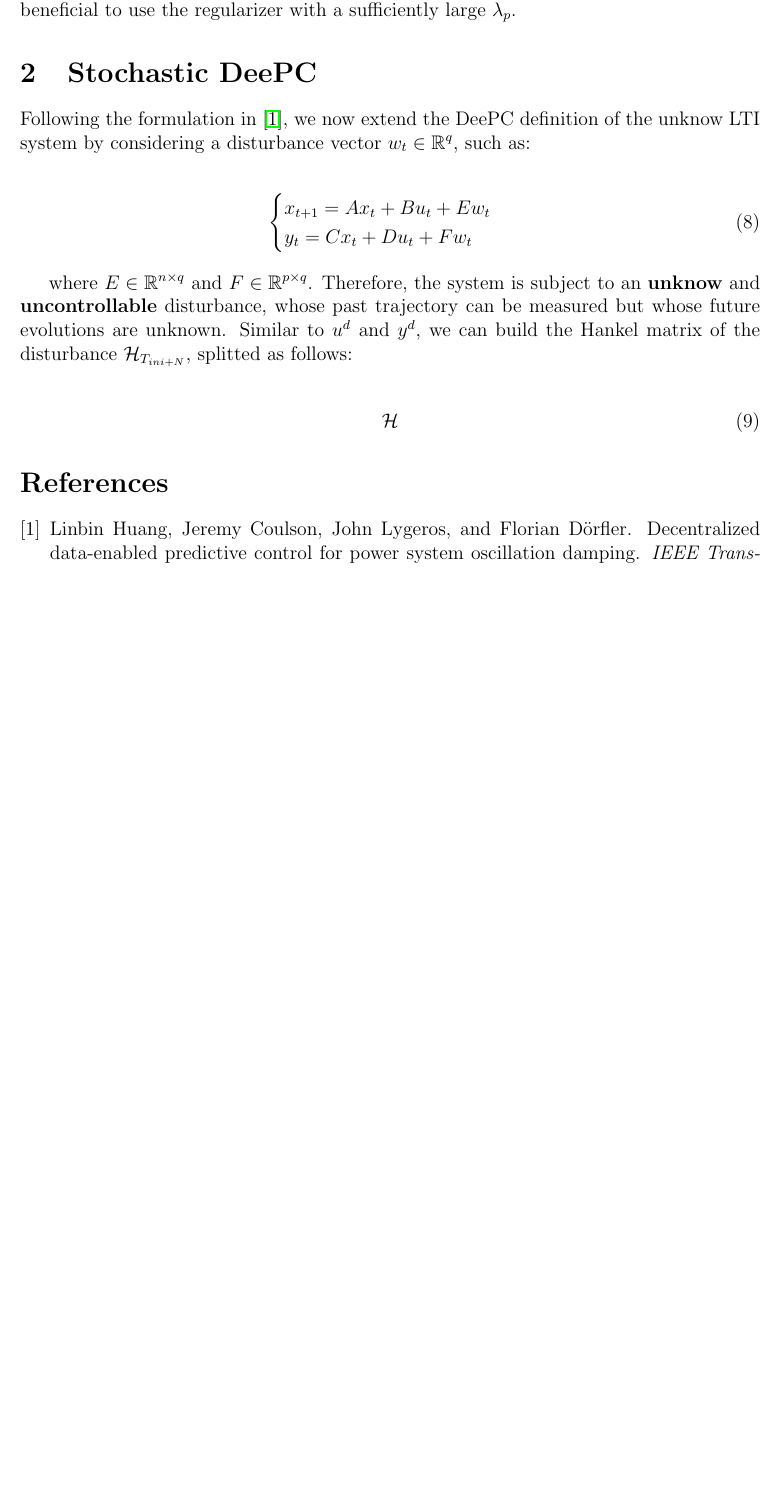
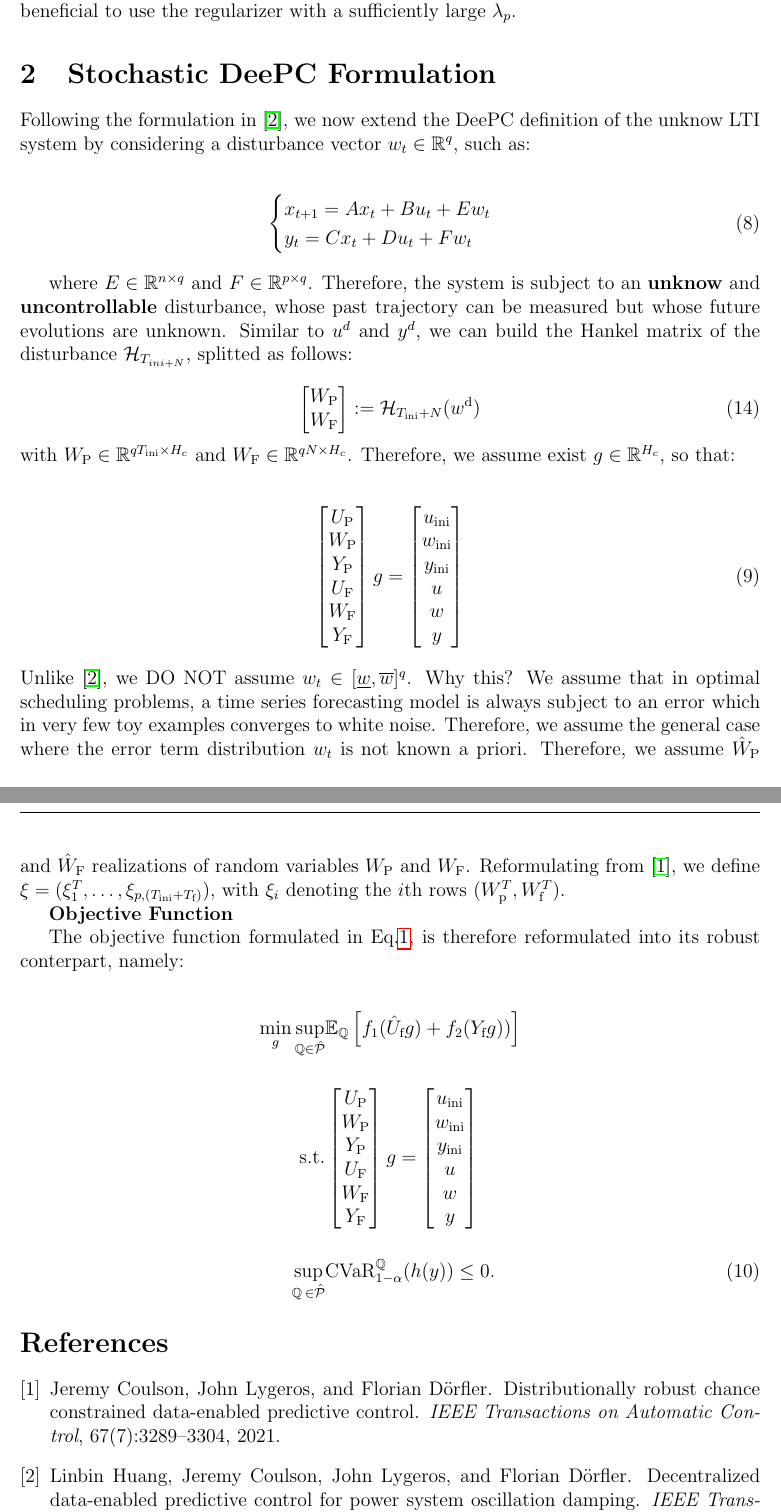
Before and after one commit to qtt-alessandro/Notes, a LaTeX document (dro_notes/dro_notes.tex): part of page 3 of 3 before the commit and two parts of pages 3 and 4 of 4 after it, the two joined at a grey line, cut so that both start at the same text, the shorter picture padded with empty space. Compiled offline with pdfLaTeX.

Commit message:
dro notes

```diff
--- a/dro_notes/dro_notes.tex
+++ b/dro_notes/dro_notes.tex
@@ -142,7 +142,7 @@ This ensures that the computed \( g \) is the smallest norm solution to:
 
 In the noiseless case (\( \lambda_s = 0 \)) with regularization constant \( \lambda_p \geq 0 \), the optimization problem ensures that both \( u \) and \( y \) match the reference trajectory \( u_r, y_r \), making it beneficial to use the regularizer with a sufficiently large \( \lambda_p \).
 
-\section{Stochastic DeePC}
+\section{Stochastic DeePC Formulation}
 Following the formulation in \cite{huang2021decentralized}, we now extend the DeePC definition of the unknow LTI system by considering a disturbance vector $w_t \in \mathbb{R}^q$, such as:
 
 \begin{align}
@@ -155,10 +155,63 @@ Following the formulation in \cite{huang2021decentralized}, we now extend the De
 where $E \in \mathbb{R}^{n \times q}$ and $F \in \mathbb{R}^{p \times q}$.
 Therefore, the system is subject to an \textbf{unknow} and \textbf{uncontrollable} disturbance, whose past trajectory can be measured but whose future evolutions are unknown. Similar to $u^d$ and $y^d$, we can build the Hankel matrix of the disturbance $\mathcal{H}_{T_{ini + N}}$, splitted as follows:
 
+\begin{equation}
+    \begin{bmatrix}
+    W_\text{P} \\
+    W_\text{F}
+    \end{bmatrix} := \mathcal{H}_{T_\text{ini}+N}(w^\text{d})
+    \tag{14}
+    \end{equation}
+
+\noindent with  $W_\text{P} \in \mathbb{R}^{qT_\text{ini} \times H_c}$ and $W_\text{F} \in \mathbb{R}^{qN \times H_c}$. Therefore, we assume exist $g \in \mathbb{R}^{H_c}$, so that:
+
 \begin{align}
-    \mathcal{H}
+        \begin{bmatrix}
+        U_\text{P} \\
+        W_\text{P} \\
+        Y_\text{P} \\
+        U_\text{F} \\
+        W_\text{F} \\
+        Y_\text{F}
+        \end{bmatrix} g =
+        \begin{bmatrix}
+        u_\text{ini} \\
+        w_\text{ini} \\
+        y_\text{ini} \\
+        u \\
+        w \\
+        y
+        \end{bmatrix}
 \end{align}
 
+\noindent Unlike \cite{huang2021decentralized}, we DO NOT assume $w_{t} \in [\underline{w}
+, \overline{w}]^q$. Why this? We assume that in optimal scheduling problems, a time series forecasting model is always subject to an error which in very few toy examples converges to white noise. Therefore, we assume the general case where the error term distribution $w_t$ is not known a priori.
+Therefore, we assume $\hat{W}_\text{P}$ and $\hat{W}_\text{F}$ realizations of random variables $W_\text{P}$ and $W_\text{F}$. Reformulating from \cite{coulson2021distributionally}, we define $\xi = (\xi_{1}^T, \dots, \xi_{p, (T_{\text{ini}}+T_{\text{f}})})$, with $\xi_i$ denoting the $i$th rows $(W_{\text{p}}^T, W_{\text{f}}^T)$.
+
+\textbf{Objective Function}
+
+The objective function formulated in Eq.\ref{eq:conventional}, is therefore reformulated into its robust conterpart, namely:
+
+\begin{align}
+   \min_{g} \sup_{\mathbb{Q} \in \hat{\mathcal{P}}}& \mathbb{E}_\mathbb{Q} \left[f_1(\hat{U}_\text{f}g) + f_2(Y_\text{f}g))\right] \notag \\[0.5cm]
+   \text{s.t.} &\begin{bmatrix}
+    U_\text{P} \\
+    W_\text{P} \\
+    Y_\text{P} \\
+    U_\text{F} \\
+    W_\text{F} \\
+    Y_\text{F}
+    \end{bmatrix} g =
+    \begin{bmatrix}
+    u_\text{ini} \\
+    w_\text{ini} \\
+    y_\text{ini} \\
+    u \\
+    w \\
+    y
+    \end{bmatrix} \notag \\[0.5cm]
+   \sup_{\mathbb{Q} \: \in \hat{\mathcal{P}}}& \text{CVaR}_{1-\alpha}^{\mathbb{Q}}(h(y)) \leq 0.
+\end{align}
 
 
 \bibliographystyle{plain}
```
Also changed, not shown: dro_notes/dro_notes.bbl, dro_notes/dro_notes.pdf, dro_notes/dro_notes.tex (2 more changed lines), 7 other files.
